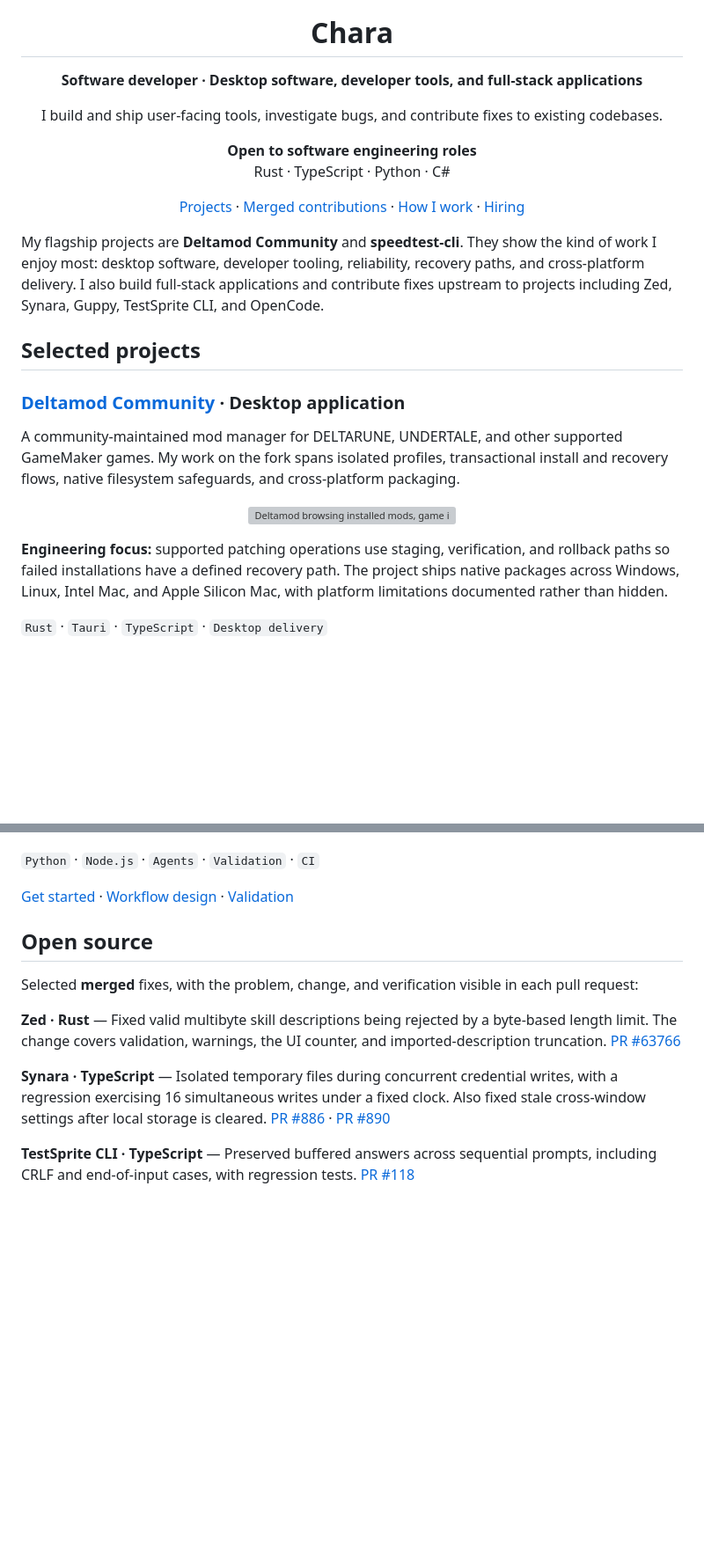
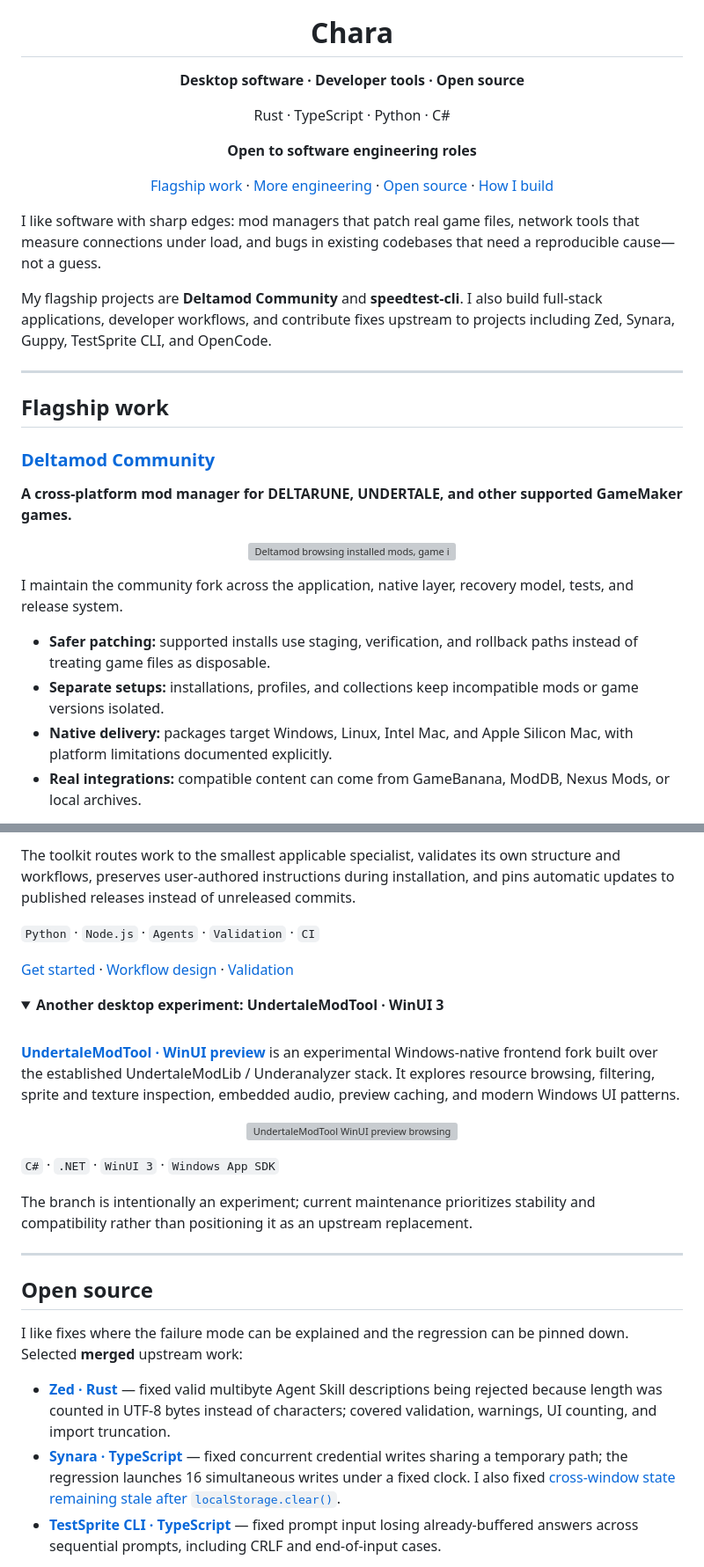
Before and after one commit to cmdr-chara/cmdr-chara, a Markdown page: readme.md, 2 parts joined by grey strips. Shown at 88% size. Rendered like a GitHub page; folded sections open; blank space fills up the shorter version; grey boxes are pictures that could not be loaded.

```diff
--- a/readme.md
+++ b/readme.md
@@ -2,27 +4,29 @@
   <h1>Chara</h1>
 
-  <p><strong>Software developer · Desktop software, developer tools, and full-stack applications</strong></p>
-  <p>I build and ship user-facing tools, investigate bugs, and contribute fixes to existing codebases.</p>
+  <p><strong>Desktop software · Developer tools · Open source</strong></p>
+  <p>Rust · TypeScript · Python · C#</p>
 
-  <p><strong>Open to software engineering roles</strong><br />
-    Rust · TypeScript · Python · C#
-  </p>
+  <p><strong>Open to software engineering roles</strong></p>
 
   <p>
-    <a href="#selected-projects">Projects</a> ·
-    <a href="#open-source">Merged contributions</a> ·
-    <a href="#how-i-work">How I work</a> ·
-    <a href="#working-together">Hiring</a>
+    <a href="#flagship-work">Flagship work</a> ·
+    <a href="#more-engineering">More engineering</a> ·
+    <a href="#open-source">Open source</a> ·
+    <a href="#how-i-build">How I build</a>
   </p>
 </div>
 
-My flagship projects are **Deltamod Community** and **speedtest-cli**. They show the kind of work I enjoy most: desktop software, developer tooling, reliability, recovery paths, and cross-platform delivery. I also build full-stack applications and contribute fixes upstream to projects including Zed, Synara, Guppy, TestSprite CLI, and OpenCode.
+I like software with sharp edges: mod managers that patch real game files, network tools that measure connections under load, and bugs in existing codebases that need a reproducible cause—not a guess.
 
-## Selected projects
+My flagship projects are **Deltamod Community** and **speedtest-cli**. I also build full-stack applications, developer workflows, and contribute fixes upstream to projects including Zed, Synara, Guppy, TestSprite CLI, and OpenCode.
 
-### [Deltamod Community](https://github.com/cmdr-chara/deltamod) · Desktop application
+---
 
-A community-maintained mod manager for DELTARUNE, UNDERTALE, and other supported GameMaker games. My work on the fork spans isolated profiles, transactional install and recovery flows, native filesystem safeguards, and cross-platform packaging.
+## Flagship work
+
+### [Deltamod Community](https://github.com/cmdr-chara/deltamod)
+
+**A cross-platform mod manager for DELTARUNE, UNDERTALE, and other supported GameMaker games.**
 
 <p align="center">
   <a href="https://github.com/cmdr-chara/deltamod#see-it-in-action">
@@ -30,7 +34,10 @@ A community-maintained mod manager for DELTARUNE, UNDERTALE, and other supported
   </a>
 </p>
 
-**Engineering focus:** supported patching operations use staging, verification, and rollback paths so failed installations have a defined recovery path. The project ships native packages across Windows, Linux, Intel Mac, and Apple Silicon Mac, with platform limitations documented rather than hidden.
+I maintain the community fork across the application, native layer, recovery model, tests, and release system.
 
-`Rust` · `Tauri` · `TypeScript` · `Desktop delivery`
+- **Safer patching:** supported installs use staging, verification, and rollback paths instead of treating game files as disposable.
+- **Separate setups:** installations, profiles, and collections keep incompatible mods or game versions isolated.
+- **Native delivery:** packages target Windows, Linux, Intel Mac, and Apple Silicon Mac, with platform limitations documented explicitly.
+- **Real integrations:** compatible content can come from GameBanana, ModDB, Nexus Mods, or local archives.
 
@@ -82,18 +103,39 @@ Reusable skills and specialist agents for repository investigation, debugging, i
   </a>
 </p>
+
+The toolkit routes work to the smallest applicable specialist, validates its own structure and workflows, preserves user-authored instructions during installation, and pins automatic updates to published releases instead of unreleased commits.
 
 `Python` · `Node.js` · `Agents` · `Validation` · `CI`
 
 [Get started](https://github.com/cmdr-chara/codex-toolkit#install-once) · [Workflow design](https://github.com/cmdr-chara/codex-toolkit#common-workflows) · [Validation](https://github.com/cmdr-chara/codex-toolkit#validation)
 
+<details>
+<summary><strong>Another desktop experiment: UndertaleModTool · WinUI 3</strong></summary>
+
+<br />
+
+[**UndertaleModTool · WinUI preview**](https://github.com/cmdr-chara/UndertaleModTool/tree/winui-preview) is an experimental Windows-native frontend fork built over the established UndertaleModLib / Underanalyzer stack. It explores resource browsing, filtering, sprite and texture inspection, embedded audio, preview caching, and modern Windows UI patterns.
+
+<p align="center">
+  <a href="https://github.com/cmdr-chara/UndertaleModTool/tree/winui-preview#screenshots">
+    <img src="https://raw.githubusercontent.com/cmdr-chara/UndertaleModTool/winui-preview/images/readme/undertalemodtool-resource-tour.gif" width="760" alt="UndertaleModTool WinUI preview browsing GameMaker resources" />
+  </a>
+</p>
+
+`C#` · `.NET` · `WinUI 3` · `Windows App SDK`
+
+The branch is intentionally an experiment; current maintenance prioritizes stability and compatibility rather than positioning it as an upstream replacement.
+
+</details>
+
+---
+
 ## Open source
 
-Selected **merged** fixes, with the problem, change, and verification visible in each pull request:
+I like fixes where the failure mode can be explained and the regression can be pinned down. Selected **merged** upstream work:
 
-**Zed · Rust** — Fixed valid multibyte skill descriptions being rejected by a byte-based length limit. The change covers validation, warnings, the UI counter, and imported-description truncation. [PR #63766](https://github.com/zed-industries/zed/pull/63766)
-
-**Synara · TypeScript** — Isolated temporary files during concurrent credential writes, with a regression exercising 16 simultaneous writes under a fixed clock. Also fixed stale cross-window settings after local storage is cleared. [PR #886](https://github.com/Emanuele-web04/synara/pull/886) · [PR #890](https://github.com/Emanuele-web04/synara/pull/890)
-
-**TestSprite CLI · TypeScript** — Preserved buffered answers across sequential prompts, including CRLF and end-of-input cases, with regression tests. [PR #118](https://github.com/TestSprite/testsprite-cli/pull/118)
+- **[Zed · Rust](https://github.com/zed-industries/zed/pull/63766)** — fixed valid multibyte Agent Skill descriptions being rejected because length was counted in UTF-8 bytes instead of characters; covered validation, warnings, UI counting, and import truncation.
+- **[Synara · TypeScript](https://github.com/Emanuele-web04/synara/pull/886)** — fixed concurrent credential writes sharing a temporary path; the regression launches 16 simultaneous writes under a fixed clock. I also fixed [cross-window state remaining stale after `localStorage.clear()`](https://github.com/Emanuele-web04/synara/pull/890).
+- **[TestSprite CLI · TypeScript](https://github.com/TestSprite/testsprite-cli/pull/118)** — fixed prompt input losing already-buffered answers across sequential prompts, including CRLF and end-of-input cases.
 
 <details>
```
Also changed, not shown: other parts of readme.md (+70 -43 lines).
